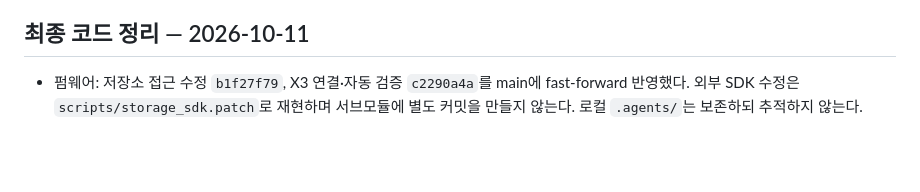
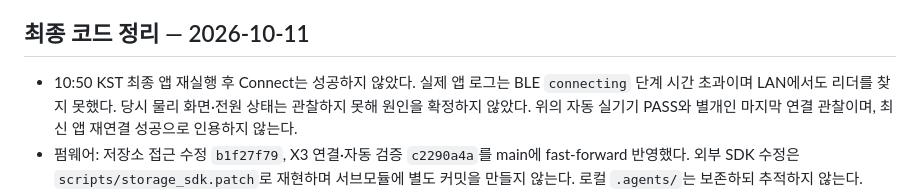
Before and after one commit to puritysb/pocket-daily, a Markdown page: docs/CURRENT_HANDOFF.md, the part around the change. GitHub-like rendering; blank space fills up the shorter version.

Commit message:
record final reader connection observation

```diff
--- a/docs/CURRENT_HANDOFF.md
+++ b/docs/CURRENT_HANDOFF.md
@@ -39,6 +39,10 @@
 
 ## 최종 코드 정리 — 2026-10-11
 
+- 10:50 KST 최종 앱 재실행 후 Connect는 성공하지 않았다. 실제 앱 로그는
+  BLE `connecting` 단계 시간 초과이며 LAN에서도 리더를 찾지 못했다. 당시
+  물리 화면·전원 상태는 관찰하지 못해 원인을 확정하지 않았다. 위의 자동
+  실기기 PASS와 별개인 마지막 연결 관찰이며, 최신 앱 재연결 성공으로 인용하지 않는다.
 - 펌웨어: 저장소 접근 수정 `b1f27f79`, X3 연결·자동 검증 `c2290a4a`를 main에
   fast-forward 반영했다. 외부 SDK 수정은 `scripts/storage_sdk.patch`로 재현하며
   서브모듈에 별도 커밋을 만들지 않는다. 로컬 `.agents/`는 보존하되 추적하지 않는다.
```
